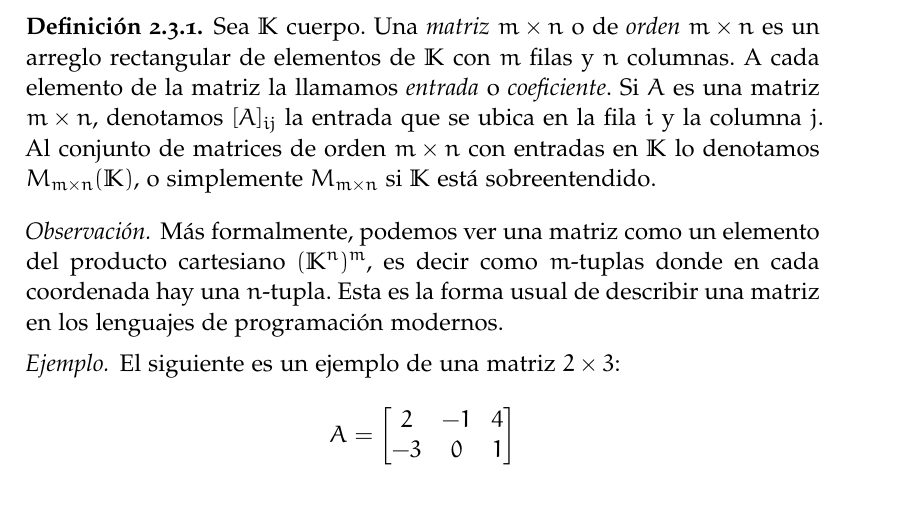
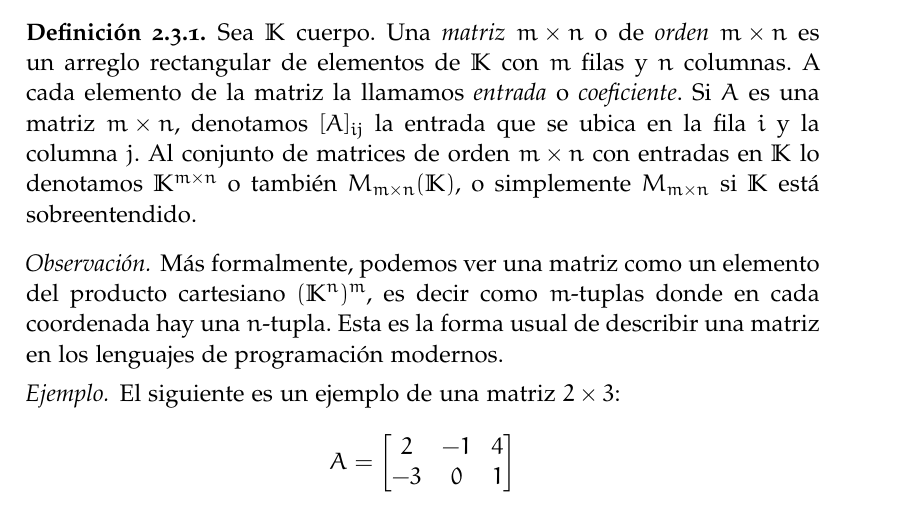
Before and after one commit to tirabo/Algebra-II, a LaTeX thesis (2021/apunte/src/main.tex, which reads 2021/apunte/src/cap.02.tex): part of page 53 of 254, cut so that both start at the same text. Compiled offline with pdfLaTeX; a missing font is replaced by an installed copy or a similar font.

Commit message:
Cambio menor

```diff
--- a/2021/apunte/src/cap.02.tex
+++ b/2021/apunte/src/cap.02.tex
@@ -539,7 +539,7 @@ x& -3y & +3z & =&2 \\
             \end{equation}
 
 
-            \begin{definicion} Sea $\K$ cuerpo. Una \textit{matriz}\index{matriz} $m \times  n$ o de \textit{orden $m \times  n$} es un arreglo rectangular de elementos de $\K$ con $m$ filas y $n$ columnas. A cada elemento de la matriz la llamamos \textit{entrada} o \textit{coeficiente}. Si $A$ es una matriz $m \times  n$, denotamos $[A]_{ij}$ la entrada que se ubica en la fila $i$ y la columna $j$. Al conjunto de matrices de orden $m \times  n$ con entradas en $\K$ lo denotamos $M_{m\times n}(\K)$, o simplemente $M_{m\times n}$ si $\K$  está sobreentendido.
+            \begin{definicion} Sea $\K$ cuerpo. Una \textit{matriz}\index{matriz} $m \times  n$ o de \textit{orden $m \times  n$} es un arreglo rectangular de elementos de $\K$ con $m$ filas y $n$ columnas. A cada elemento de la matriz la llamamos \textit{entrada} o \textit{coeficiente}. Si $A$ es una matriz $m \times  n$, denotamos $[A]_{ij}$ la entrada que se ubica en la fila $i$ y la columna $j$. Al conjunto de matrices de orden $m \times  n$ con entradas en $\K$ lo denotamos $\K^{m \times n}$ o también $M_{m\times n}(\K)$, o simplemente $M_{m\times n}$ si $\K$  está sobreentendido.
             \end{definicion}
 
             \begin{observacion*}
```
Also changed, not shown: 2021/apunte/src/main.pdf.
